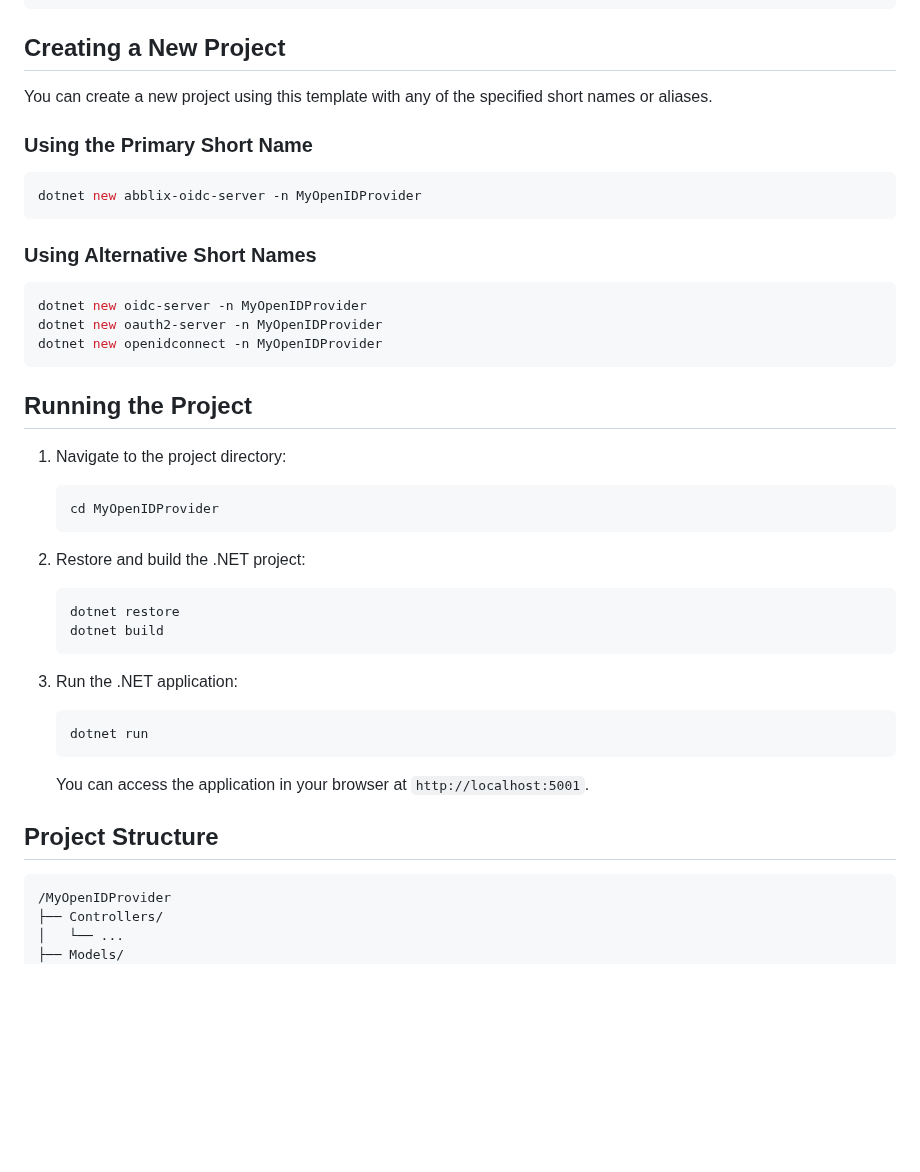
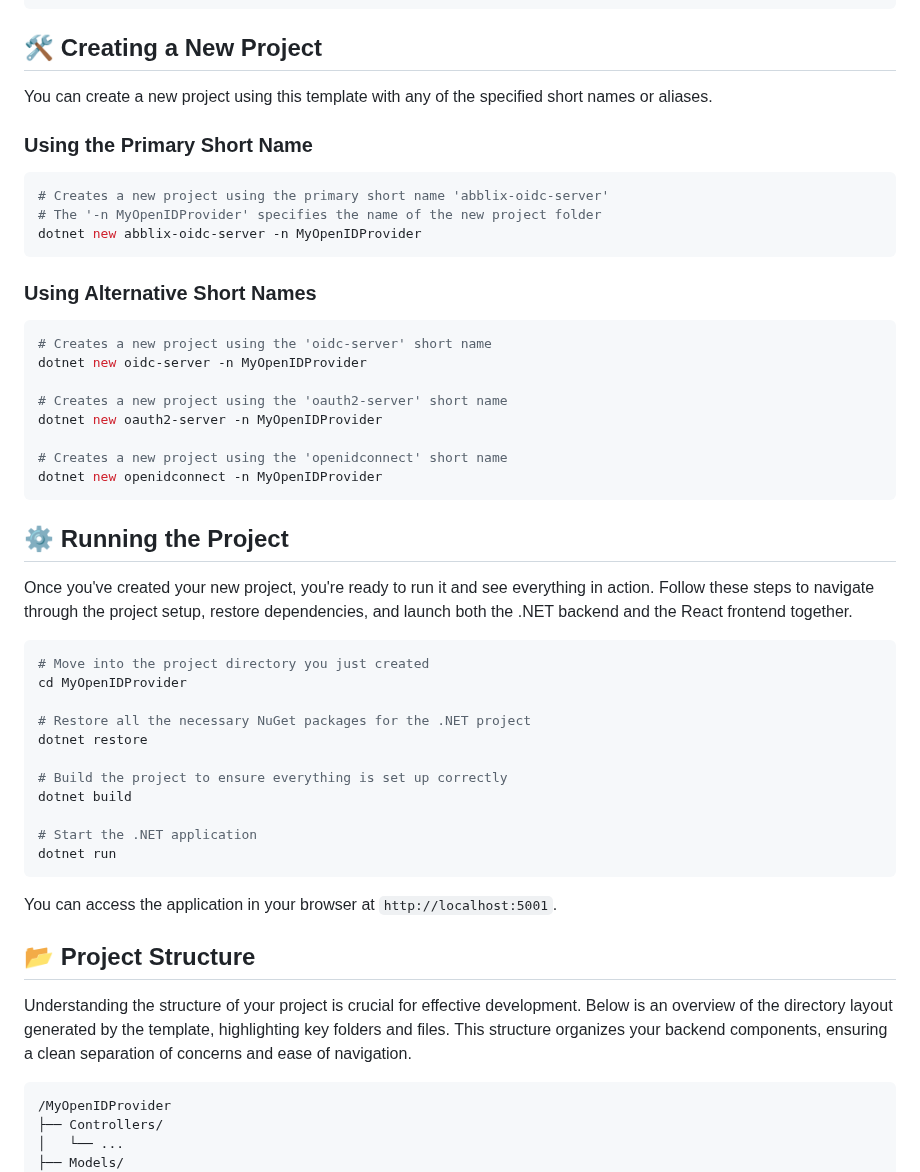
Before and after one commit to Abblix/Templates, a Markdown page: OpenIDProviderTemplate/README.md, the part around one of its changes. Drawn GitHub-style; blank space fills up the shorter version.

````diff
--- a/OpenIDProviderTemplate/README.md
+++ b/OpenIDProviderTemplate/README.md
@@ -32,48 +77,54 @@ dotnet new install Abblix.Templates
 dotnet new install path/to/Abblix.Templates.1.0.0.nupkg
 ```
 
-## Creating a New Project
+## 🛠️ Creating a New Project
 
 You can create a new project using this template with any of the specified short names or aliases.
 
 ### Using the Primary Short Name
 
-```sh
+```shell
+# Creates a new project using the primary short name 'abblix-oidc-server'
+# The '-n MyOpenIDProvider' specifies the name of the new project folder
 dotnet new abblix-oidc-server -n MyOpenIDProvider
 ```
 
 ### Using Alternative Short Names
 
-```sh
+```shell
+# Creates a new project using the 'oidc-server' short name
 dotnet new oidc-server -n MyOpenIDProvider
+
+# Creates a new project using the 'oauth2-server' short name
 dotnet new oauth2-server -n MyOpenIDProvider
+
+# Creates a new project using the 'openidconnect' short name
 dotnet new openidconnect -n MyOpenIDProvider
 ```
 
-## Running the Project
+## ⚙️ Running the Project
 
-1. Navigate to the project directory:
+Once you've created your new project, you're ready to run it and see everything in action. Follow these steps to navigate through the project setup, restore dependencies, and launch both the .NET backend and the React frontend together.
 
-   ```sh
-   cd MyOpenIDProvider
-   ```
+```shell
+# Move into the project directory you just created
+cd MyOpenIDProvider
 
-2. Restore and build the .NET project:
+# Restore all the necessary NuGet packages for the .NET project
+dotnet restore
 
-   ```sh
-   dotnet restore
-   dotnet build
-   ```
+# Build the project to ensure everything is set up correctly
+dotnet build
 
-3. Run the .NET application:
+# Start the .NET application
+dotnet run
+```
 
-   ```sh
-   dotnet run
-   ```
+You can access the application in your browser at `http://localhost:5001`.
 
-   You can access the application in your browser at `http://localhost:5001`.
+## 📂 Project Structure
 
-## Project Structure
+Understanding the structure of your project is crucial for effective development. Below is an overview of the directory layout generated by the template, highlighting key folders and files. This structure organizes your backend components, ensuring a clean separation of concerns and ease of navigation.
 
 ```
 /MyOpenIDProvider
````
Also changed, not shown: other parts of OpenIDProviderTemplate/README.md (+75 -22 lines).
